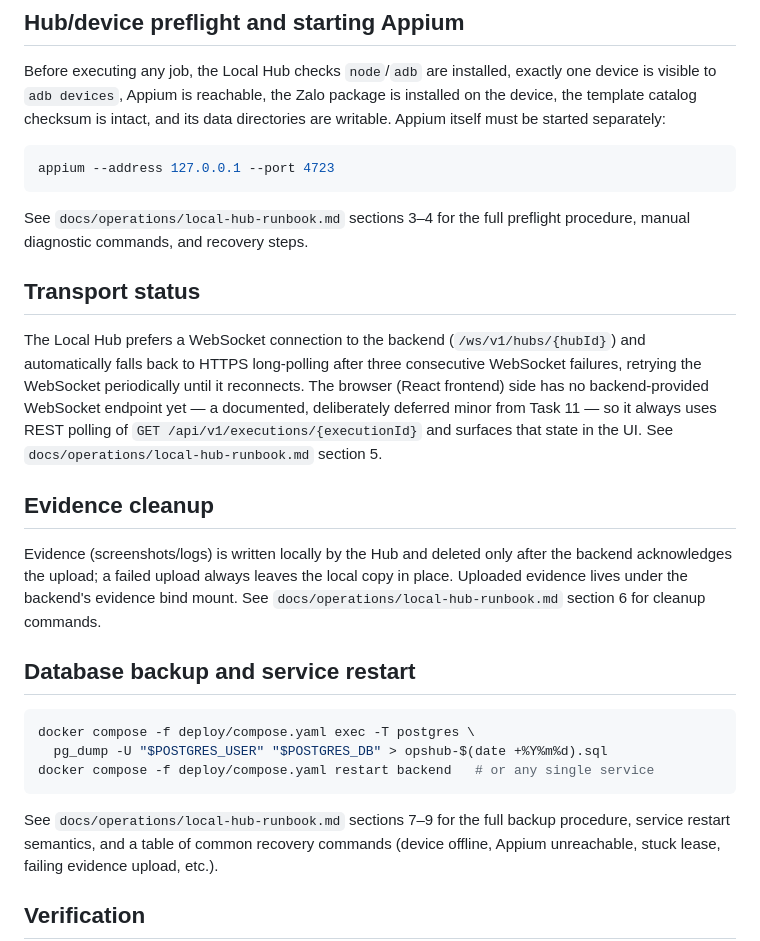
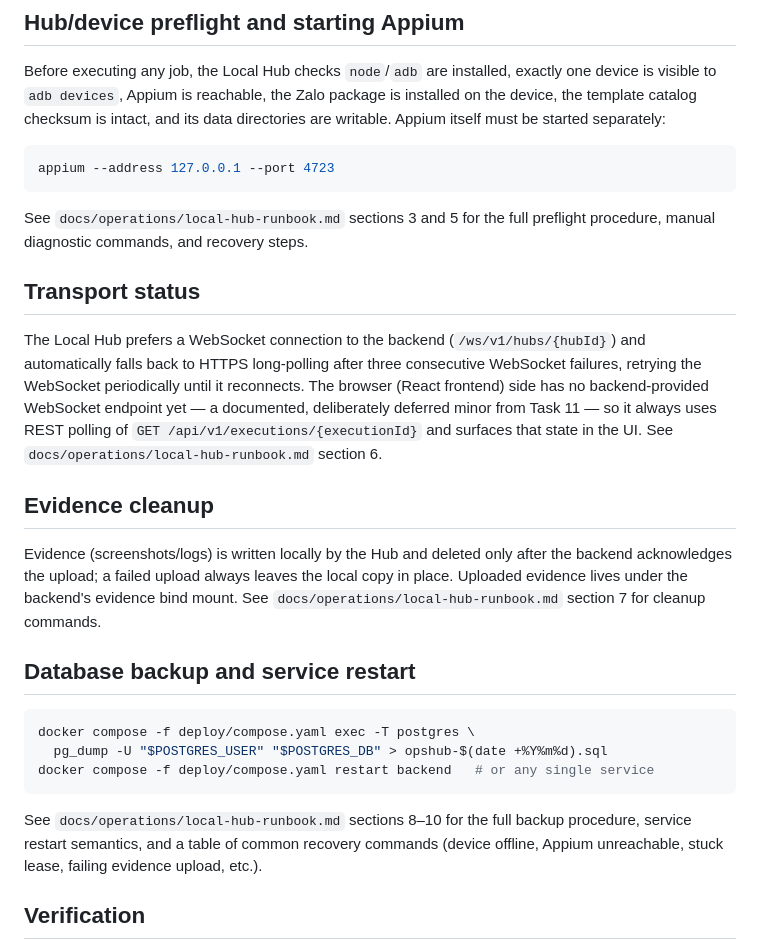
Before and after one commit to hizinhey/zah-26-v3, a Markdown page: README.md, the part around the change. GitHub-like rendering.

````diff
--- a/README.md
+++ b/README.md
@@ -92,7 +92,7 @@ started separately:
 appium --address 127.0.0.1 --port 4723
 ```
 
-See `docs/operations/local-hub-runbook.md` sections 3–4 for the full
+See `docs/operations/local-hub-runbook.md` sections 3 and 5 for the full
 preflight procedure, manual diagnostic commands, and recovery steps.
 
 ## Transport status
@@ -104,14 +104,14 @@ periodically until it reconnects. The browser (React frontend) side has no
 backend-provided WebSocket endpoint yet — a documented, deliberately
 deferred minor from Task 11 — so it always uses REST polling of
 `GET /api/v1/executions/{executionId}` and surfaces that state in the UI.
-See `docs/operations/local-hub-runbook.md` section 5.
+See `docs/operations/local-hub-runbook.md` section 6.
 
 ## Evidence cleanup
 
 Evidence (screenshots/logs) is written locally by the Hub and deleted only
 after the backend acknowledges the upload; a failed upload always leaves
 the local copy in place. Uploaded evidence lives under the backend's
-evidence bind mount. See `docs/operations/local-hub-runbook.md` section 6
+evidence bind mount. See `docs/operations/local-hub-runbook.md` section 7
 for cleanup commands.
 
 ## Database backup and service restart
@@ -122,7 +122,7 @@ docker compose -f deploy/compose.yaml exec -T postgres \
 docker compose -f deploy/compose.yaml restart backend   # or any single service
 ```
 
-See `docs/operations/local-hub-runbook.md` sections 7–9 for the full backup
+See `docs/operations/local-hub-runbook.md` sections 8–10 for the full backup
 procedure, service restart semantics, and a table of common recovery
 commands (device offline, Appium unreachable, stuck lease, failing evidence
 upload, etc.).
````
Also changed, not shown: docs/acceptance/android-mvp-checklist.md (+1 -1 lines), docs/operations/local-hub-runbook.md (+3 -3 lines).
